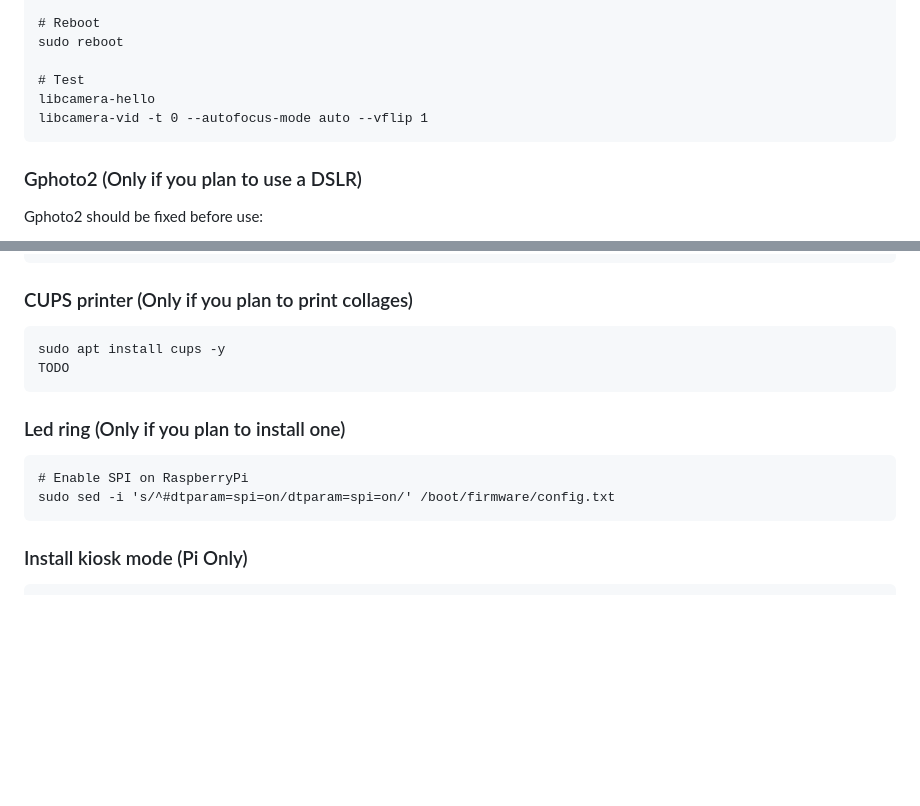
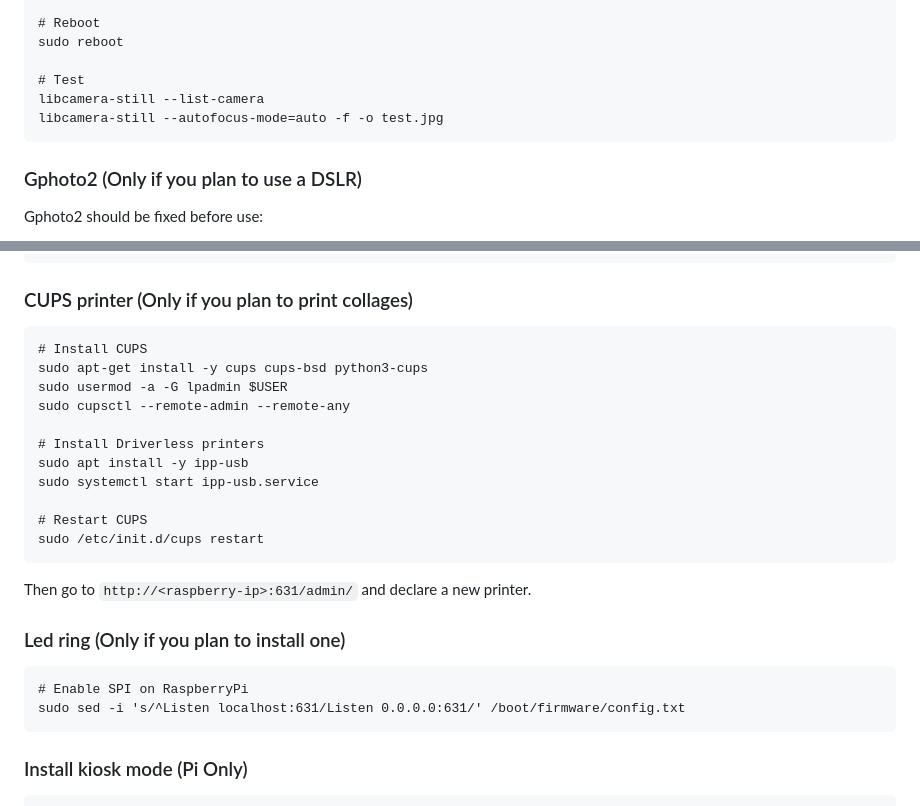
Before and after one commit to IArchi/py-photobooth-simple, a Markdown page: readme.md, 2 parts joined by grey strips. Drawn GitHub-style; blank space fills up the shorter version.

Commit message:
Add doc for CUPS.

````diff
--- a/readme.md
+++ b/readme.md
@@ -69,8 +69,8 @@ rm libcamera* install_pivariety_pkgs.sh packages.txt rpicam-apps_1.4.4-2_arm64.d
 sudo reboot
 
 # Test
-libcamera-hello
-libcamera-vid -t 0 --autofocus-mode auto --vflip 1
+libcamera-still --list-camera
+libcamera-still --autofocus-mode=auto -f -o test.jpg
 ```
 
 ### Gphoto2 (Only if you plan to use a DSLR)
@@ -90,14 +90,25 @@ gphoto2 --capture-image
 
 ### CUPS printer (Only if you plan to print collages)
 ```
-sudo apt install cups -y
-TODO
+# Install CUPS
+sudo apt-get install -y cups cups-bsd python3-cups
+sudo usermod -a -G lpadmin $USER
+sudo cupsctl --remote-admin --remote-any
+
+# Install Driverless printers
+sudo apt install -y ipp-usb
+sudo systemctl start ipp-usb.service
+
+# Restart CUPS
+sudo /etc/init.d/cups restart
 ```
+
+Then go to `http://<raspberry-ip>:631/admin/` and declare a new printer.
 
 ### Led ring (Only if you plan to install one)
 ```
 # Enable SPI on RaspberryPi
-sudo sed -i 's/^#dtparam=spi=on/dtparam=spi=on/' /boot/firmware/config.txt
+sudo sed -i 's/^Listen localhost:631/Listen 0.0.0.0:631/' /boot/firmware/config.txt
 ```
 
 ### Install kiosk mode (Pi Only)
````
